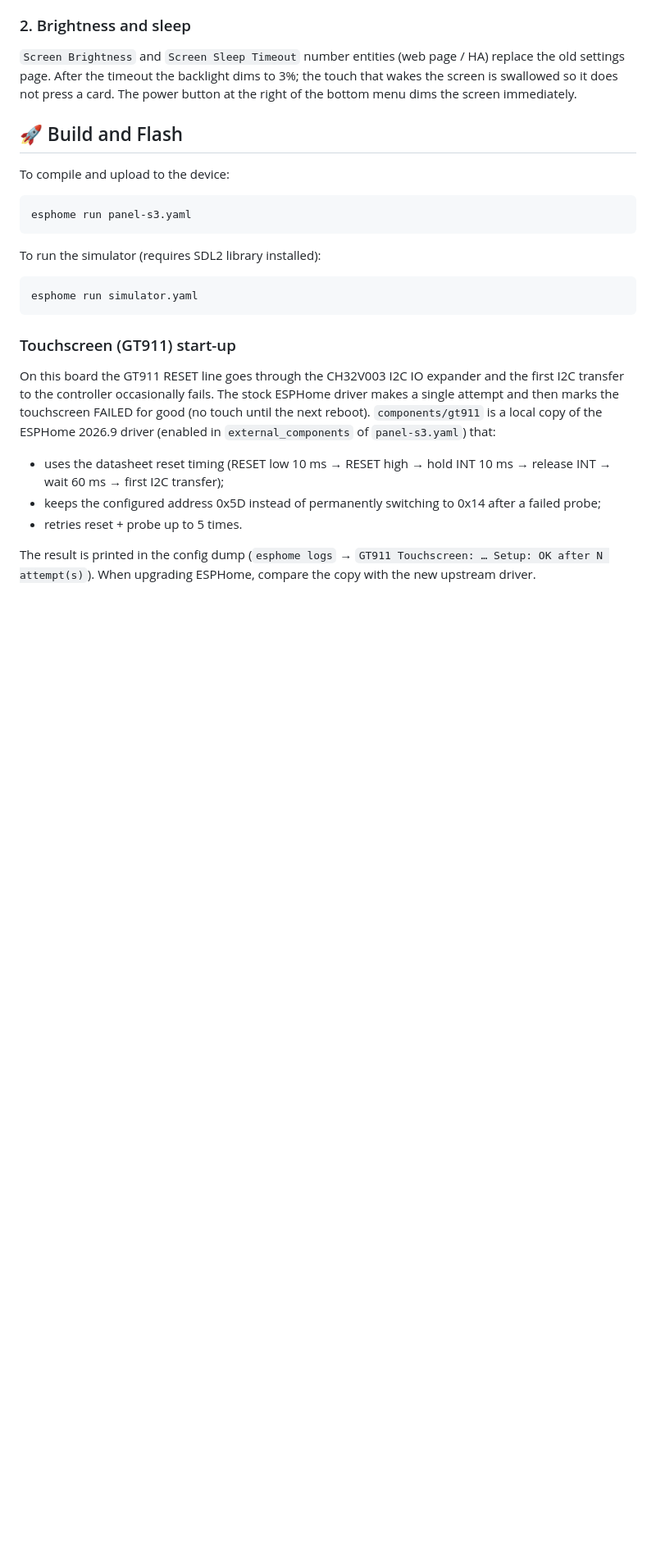
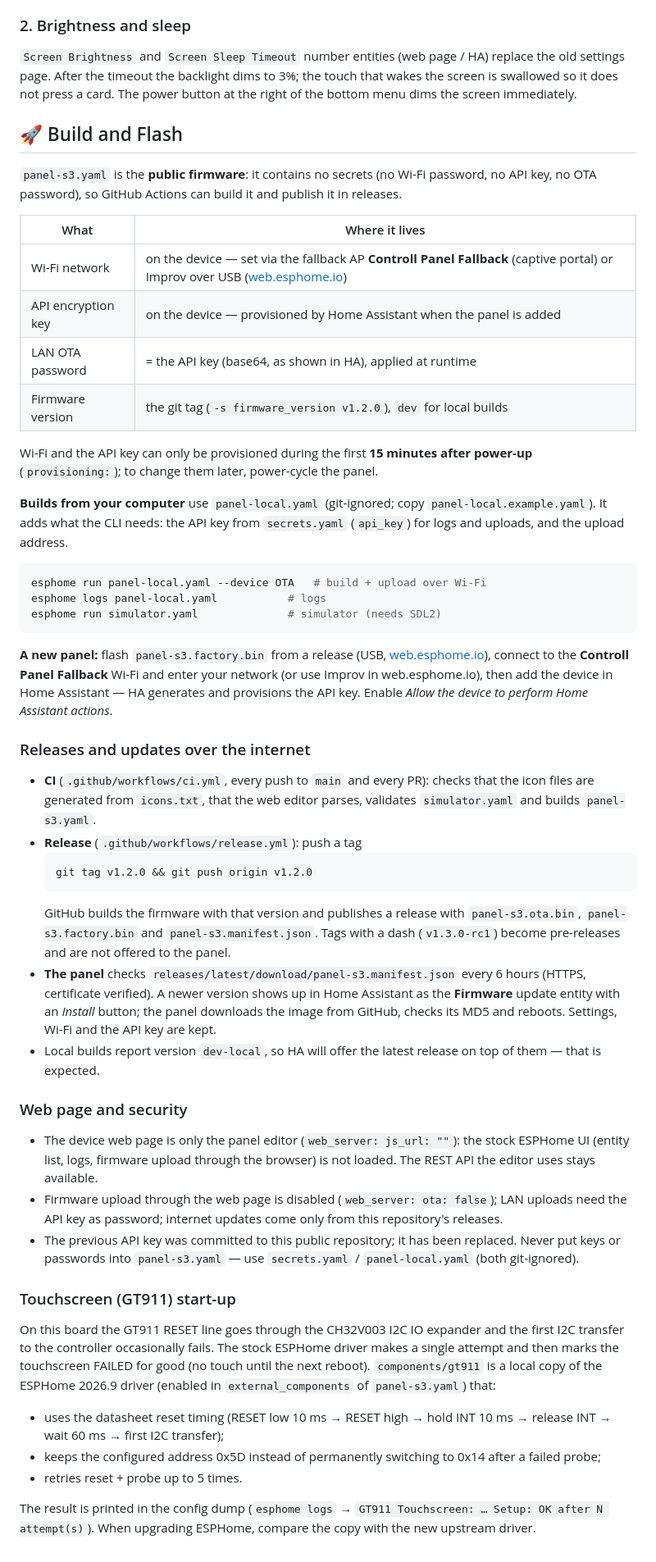
Before and after one commit to set-st/panel, a Markdown page: README.md, the part around one of its changes. Shown at 82% size. Drawn GitHub-style; blank space fills up the shorter version.

````diff
--- a/README.md
+++ b/README.md
@@ -122,15 +122,42 @@ The GT911 selects its I2C address (0x5D with INT low) when released from reset.
 
 ## 🚀 Build and Flash
 
-To compile and upload to the device:
+`panel-s3.yaml` is the **public firmware**: it contains no secrets (no Wi-Fi password, no API key, no OTA password), so GitHub Actions can build it and publish it in releases.
+
+| What | Where it lives |
+|---|---|
+| Wi-Fi network | on the device — set via the fallback AP **Controll Panel Fallback** (captive portal) or Improv over USB ([web.esphome.io](https://web.esphome.io)) |
+| API encryption key | on the device — provisioned by Home Assistant when the panel is added |
+| LAN OTA password | = the API key (base64, as shown in HA), applied at runtime |
+| Firmware version | the git tag (`-s firmware_version v1.2.0`), `dev` for local builds |
+
+Wi-Fi and the API key can only be provisioned during the first **15 minutes after power-up** (`provisioning:`); to change them later, power-cycle the panel.
+
+**Builds from your computer** use `panel-local.yaml` (git-ignored; copy `panel-local.example.yaml`). It adds what the CLI needs: the API key from `secrets.yaml` (`api_key`) for logs and uploads, and the upload address.
 ```bash
-esphome run panel-s3.yaml
+esphome run panel-local.yaml --device OTA   # build + upload over Wi-Fi
+esphome logs panel-local.yaml           # logs
+esphome run simulator.yaml              # simulator (needs SDL2)
 ```
 
-To run the simulator (requires SDL2 library installed):
-```bash
-esphome run simulator.yaml
-```
+**A new panel:** flash `panel-s3.factory.bin` from a release (USB, [web.esphome.io](https://web.esphome.io)), connect to the **Controll Panel Fallback** Wi-Fi and enter your network (or use Improv in web.esphome.io), then add the device in Home Assistant — HA generates and provisions the API key. Enable *Allow the device to perform Home Assistant actions*.
+
+### Releases and updates over the internet
+
+* **CI** (`.github/workflows/ci.yml`, every push to `main` and every PR): checks that the icon files are generated from `icons.txt`, that the web editor parses, validates `simulator.yaml` and builds `panel-s3.yaml`.
+* **Release** (`.github/workflows/release.yml`): push a tag
+  ```bash
+  git tag v1.2.0 && git push origin v1.2.0
+  ```
+  GitHub builds the firmware with that version and publishes a release with `panel-s3.ota.bin`, `panel-s3.factory.bin` and `panel-s3.manifest.json`. Tags with a dash (`v1.3.0-rc1`) become pre-releases and are not offered to the panel.
+* **The panel** checks `releases/latest/download/panel-s3.manifest.json` every 6 hours (HTTPS, certificate verified). A newer version shows up in Home Assistant as the **Firmware** update entity with an *Install* button; the panel downloads the image from GitHub, checks its MD5 and reboots. Settings, Wi-Fi and the API key are kept.
+* Local builds report version `dev-local`, so HA will offer the latest release on top of them — that is expected.
+
+### Web page and security
+
+* The device web page is only the panel editor (`web_server: js_url: ""`): the stock ESPHome UI (entity list, logs, firmware upload through the browser) is not loaded. The REST API the editor uses stays available.
+* Firmware upload through the web page is disabled (`web_server: ota: false`); LAN uploads need the API key as password; internet updates come only from this repository's releases.
+* The previous API key was committed to this public repository; it has been replaced. Never put keys or passwords into `panel-s3.yaml` — use `secrets.yaml` / `panel-local.yaml` (both git-ignored).
 
 ### Touchscreen (GT911) start-up
 
````
Also changed, not shown: other parts of README.md (+1 -1 lines), CLAUDE.md (added, +57 -0 lines), docs/screenshots/panel-home.png, 12 other files.
